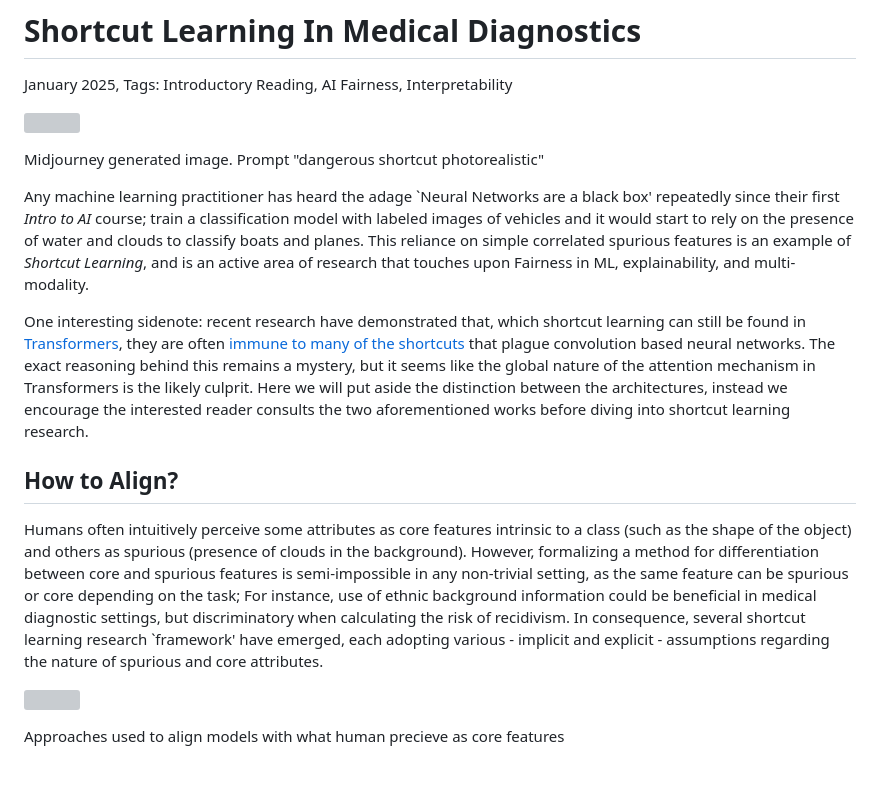
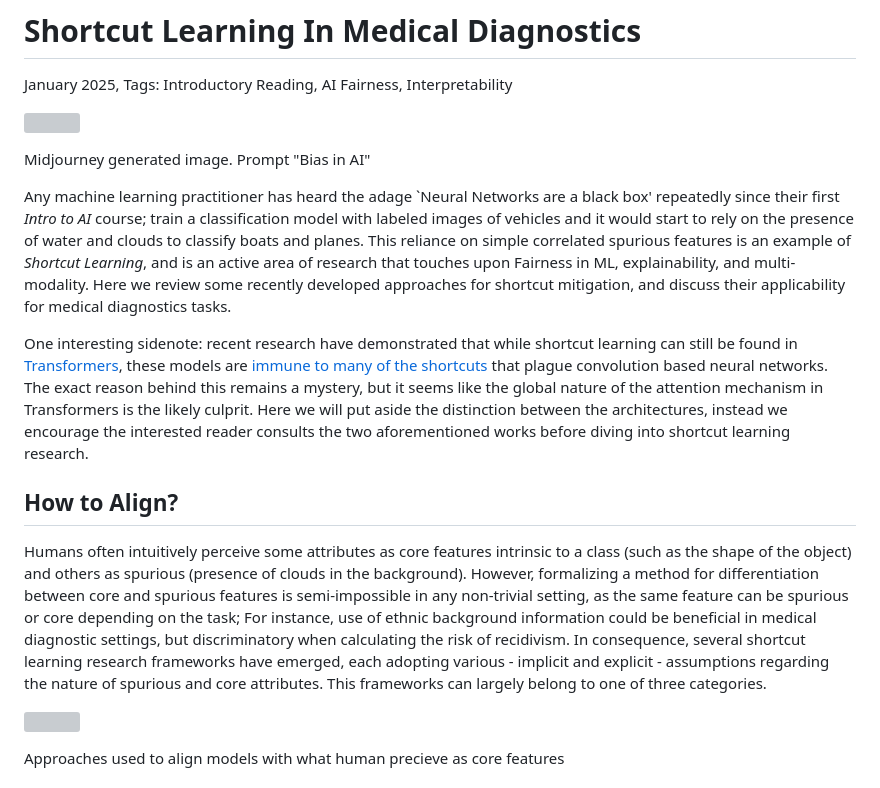
Before and after one commit to Arsu-Lab/Arsu-Lab.github.io, a Markdown page: Blog/BlogFiles/January2025_Shortcuts.md, the part around the change. Rendered like a GitHub page; grey boxes are pictures that could not be loaded.

Commit message:
fixing blogpost

```diff
--- a/Blog/BlogFiles/January2025_Shortcuts.md
+++ b/Blog/BlogFiles/January2025_Shortcuts.md
@@ -3,15 +3,15 @@
 January 2025, Tags:  Introductory Reading, AI Fairness, Interpretability
 
 <img src="./Blog/BlogImg/January2025_Shortcuts.webp" style="width:70%; object-fit: contain;"></img>
-<p class="text-sm-center" style="margin:0em 8em 1em; font-size:0.8em;text-align:center;"">Midjourney generated image. Prompt "dangerous shortcut photorealistic"</p>
+<p class="text-sm-center" style="margin:0em 8em 1em; font-size:0.8em;text-align:center;"">Midjourney generated image. Prompt "Bias in AI"</p>
 
-Any machine learning practitioner has heard the adage `Neural Networks are a black box' repeatedly since their first *Intro to AI* course; train a classification model with labeled images of vehicles and it would start to rely on the presence of water and clouds to classify boats and planes. This reliance on simple correlated spurious features is an example of *Shortcut Learning*, and is an active area of research that touches upon Fairness in ML, explainability, and multi-modality.
+Any machine learning practitioner has heard the adage `Neural Networks are a black box' repeatedly since their first *Intro to AI* course; train a classification model with labeled images of vehicles and it would start to rely on the presence of water and clouds to classify boats and planes. This reliance on simple correlated spurious features is an example of *Shortcut Learning*, and is an active area of research that touches upon Fairness in ML, explainability, and multi-modality. Here we review some recently developed approaches for shortcut mitigation, and discuss their applicability for medical diagnostics tasks.
 
-One interesting sidenote: recent research have demonstrated that, which shortcut learning can still be found in [Transformers](https://arxiv.org/abs/2501.00942), they are often [immune to many of the shortcuts](https://arxiv.org/abs/2203.09125) that plague convolution based neural networks. The exact reasoning behind this remains a mystery, but it seems like the global nature of the attention mechanism in Transformers is the likely culprit. Here we will put aside the distinction between the architectures, instead we encourage the interested reader consults the two aforementioned works before diving into shortcut learning research.
+One interesting sidenote: recent research have demonstrated that while shortcut learning can still be found in [Transformers](https://arxiv.org/abs/2501.00942), these models are [immune to many of the shortcuts](https://arxiv.org/abs/2203.09125) that plague convolution based neural networks. The exact reason behind this remains a mystery, but it seems like the global nature of the attention mechanism in Transformers is the likely culprit. Here we will put aside the distinction between the architectures, instead we encourage the interested reader consults the two aforementioned works before diving into shortcut learning research.
 
 ## How to Align?
 
-Humans often intuitively perceive some attributes as core features intrinsic to a class (such as the shape of the object) and others as spurious (presence of clouds in the background). However, formalizing a method for differentiation between core and spurious features is semi-impossible in any non-trivial setting, as the same feature can be spurious or core depending on the task; For instance, use of ethnic background information could be beneficial in medical diagnostic settings, but discriminatory when calculating the risk of recidivism. In consequence, several shortcut learning research `framework' have emerged, each adopting various - implicit and explicit - assumptions regarding the nature of spurious and core attributes.
+Humans often intuitively perceive some attributes as core features intrinsic to a class (such as the shape of the object) and others as spurious (presence of clouds in the background). However, formalizing a method for differentiation between core and spurious features is semi-impossible in any non-trivial setting, as the same feature can be spurious or core depending on the task; For instance, use of ethnic background information could be beneficial in medical diagnostic settings, but discriminatory when calculating the risk of recidivism. In consequence, several shortcut learning research frameworks have emerged, each adopting various - implicit and explicit - assumptions regarding the nature of spurious and core attributes. This frameworks can largely belong to one of three categories.
 
 <img src="./Blog/BlogOther/shortcuts_diagram.webp" style="width:60%; object-fit: contain;"></img>
 <p class="text-sm-center" style="margin:0em 8em 1em; font-size:0.8em;text-align:center;"">Approaches used to align models with what human precieve as core features</p>
```
Also changed, not shown: Blog/BlogFiles/June2023_LLM.md (+2 -2 lines).
